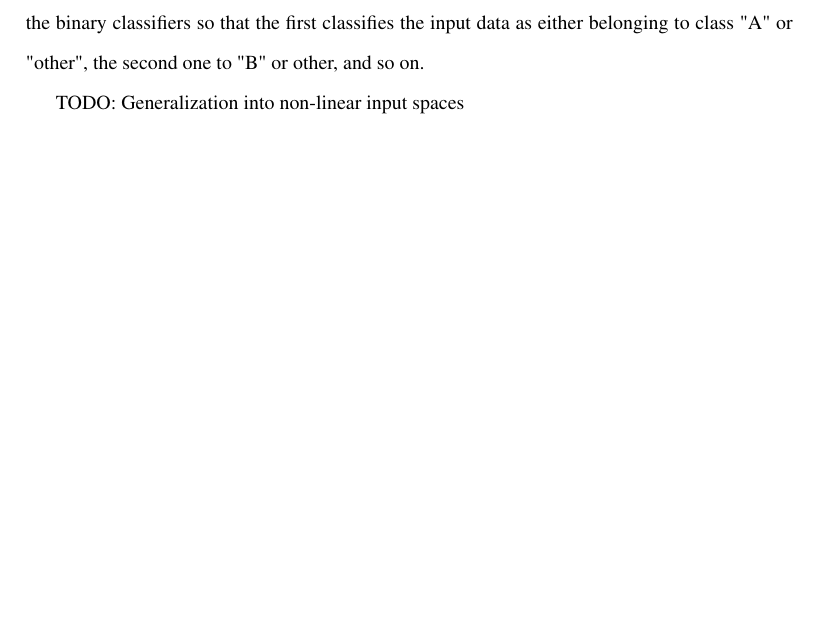
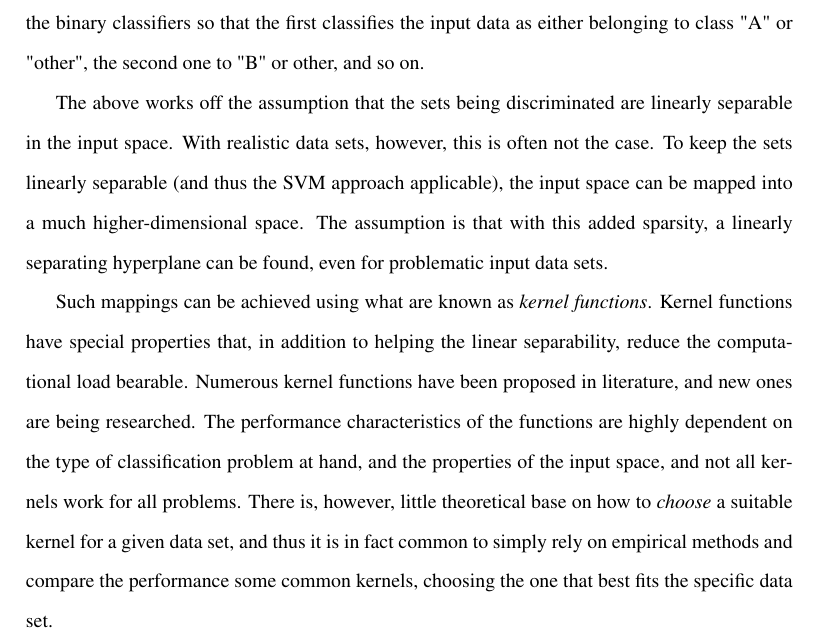
Before and after one commit to jareware/T-61.3050, a LaTeX document (dokkari/seminar.tex): part of page 2 of 3, cut so that both start at the same text, the shorter picture padded with empty space. Compiled offline with pdfLaTeX.

Commit message:
Added introduction into kernel functions.

```diff
--- a/dokkari/seminar.tex
+++ b/dokkari/seminar.tex
@@ -111,7 +112,25 @@ classifiers so that the first classifies the input data as either belonging to c
 the second one to "B" or other, and so on.
 % TODO: cite http://research.yahoo.com/files/multiclass_mcs_kaibo_05.pdf
 
-TODO: Generalization into non-linear input spaces
+The above works off the assumption that the sets being discriminated are linearly separable in the
+input space.  With realistic data sets, however, this is often not the case.  To keep the sets
+linearly separable (and thus the SVM approach applicable), the input space can be mapped into a much
+higher-dimensional space.  The assumption is that with this added sparsity, a linearly separating
+hyperplane can be found, even for problematic input data sets.
+% TODO: cite Press, William H.; Teukolsky, Saul A.; Vetterling, William T.; Flannery, B. P. (2007). "Section 16.5. Support Vector Machines". Numerical Recipes: The Art of Scientific Computing (3rd ed.). New York: Cambridge University Press. ISBN 978-0-521-88068-8.
+
+% TODO: Is the dimensionality increase actually due to the kernel function, or are they separate?
+Such mappings can be achieved using what are known as \emph{kernel functions}.  Kernel functions
+have special properties that, in addition to helping the linear separability, reduce the
+computational load bearable.  Numerous kernel functions have been proposed in literature, and new
+ones are being researched.  The performance characteristics of the functions are highly dependent on
+the type of classification problem at hand, and the properties of the input space, and not all
+kernels work for all problems.  There is, however, little theoretical base on how to \emph{choose} a
+suitable kernel for a given data set, and thus it is in fact common to simply rely on empirical
+methods and compare the performance some common kernels, choosing the one that best fits the
+specific data set.
+% TODO: cite http://www.ivanciuc.org/Files/Reprint/Ivanciuc_SVM_CCR_2007_23_291.pdf
+% TODO: cite Press, William H.; Teukolsky, Saul A.; Vetterling, William T.; Flannery, B. P. (2007). "Section 16.5. Support Vector Machines". Numerical Recipes: The Art of Scientific Computing (3rd ed.). New York: Cambridge University Press. ISBN 978-0-521-88068-8.
 
 %\begin{itemize}
 %\item http://www.csie.ntu.edu.tw/~cjlin/papers/guide/guide.pdf
```
Also changed, not shown: dokkari/seminar.tex (1 more changed lines).
